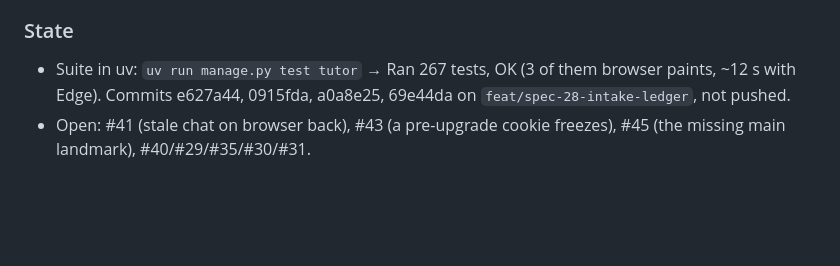
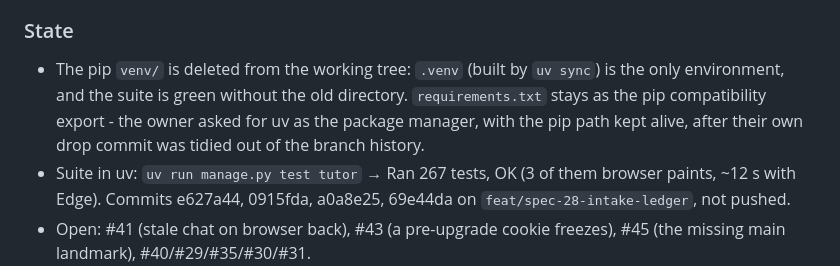
Before and after one commit to Drulena/metachat-tutor, a Markdown page: docs/agents/retro.md, the part around the change. Rendered like a GitHub page; blank space fills up the shorter version.

Commit message:
docs(retro): record the uv-only environment and the history tidy
The pip venv/ is deleted, .venv built by uv sync is the only environment and the suite is
green without it; requirements.txt stays as the pip compatibility export. The drop-and-restore
pair on the branch was squashed, and the part worth keeping is the policy line in the coding
standards.

Refs: #44

```diff
--- a/docs/agents/retro.md
+++ b/docs/agents/retro.md
@@ -39,6 +39,10 @@ guards, and moved browser checking into Django's runner.
   `chr(34)`/`chr(39)` for quotes inside generated selectors and JS fragments.
 
 ### State
+- The pip `venv/` is deleted from the working tree: `.venv` (built by `uv sync`) is the only
+  environment, and the suite is green without the old directory. `requirements.txt` stays as
+  the pip compatibility export - the owner asked for uv as the package manager, with the pip
+  path kept alive, after their own drop commit was tidied out of the branch history.
 - Suite in uv: `uv run manage.py test tutor` → Ran 267 tests, OK (3 of them
   browser paints, ~12 s with Edge). Commits e627a44, 0915fda, a0a8e25, 69e44da
   on `feat/spec-28-intake-ledger`, not pushed.
```
